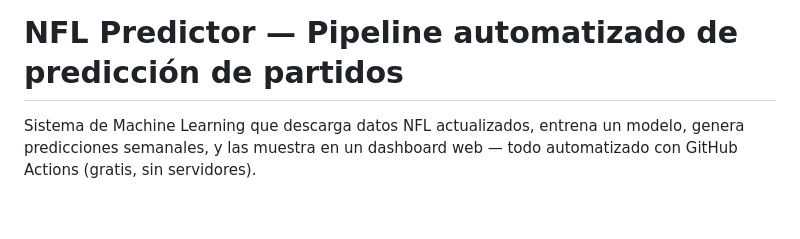
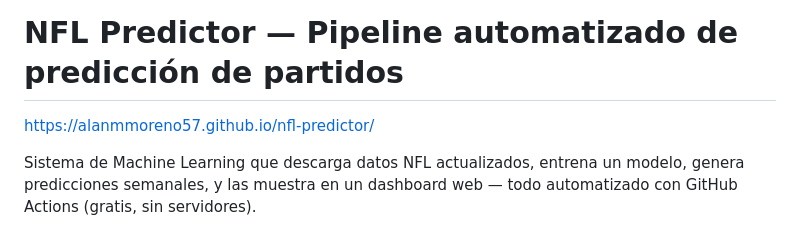
Before and after one commit to AlanMMoreno57/nfl-predictor, a Markdown page: README.md, the part around the change. GitHub-like rendering; blank space fills up the shorter version.

Commit message:
Add NFL Predictor live demo link

```diff
--- a/README.md
+++ b/README.md
@@ -1,4 +1,6 @@
 # NFL Predictor — Pipeline automatizado de predicción de partidos
+
+https://alanmmoreno57.github.io/nfl-predictor/
 
 Sistema de Machine Learning que descarga datos NFL actualizados, entrena un modelo,
 genera predicciones semanales, y las muestra en un dashboard web — todo automatizado
```
